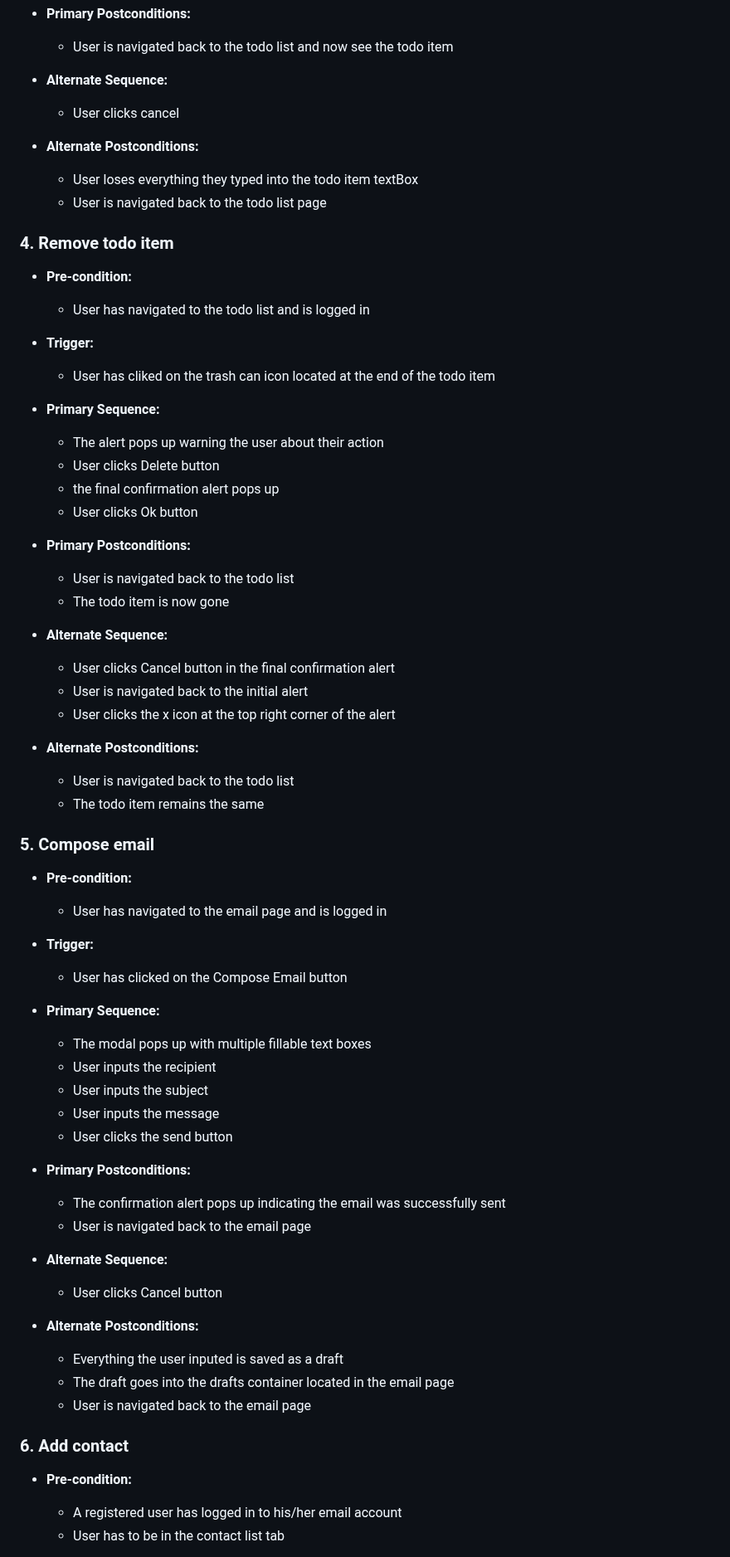
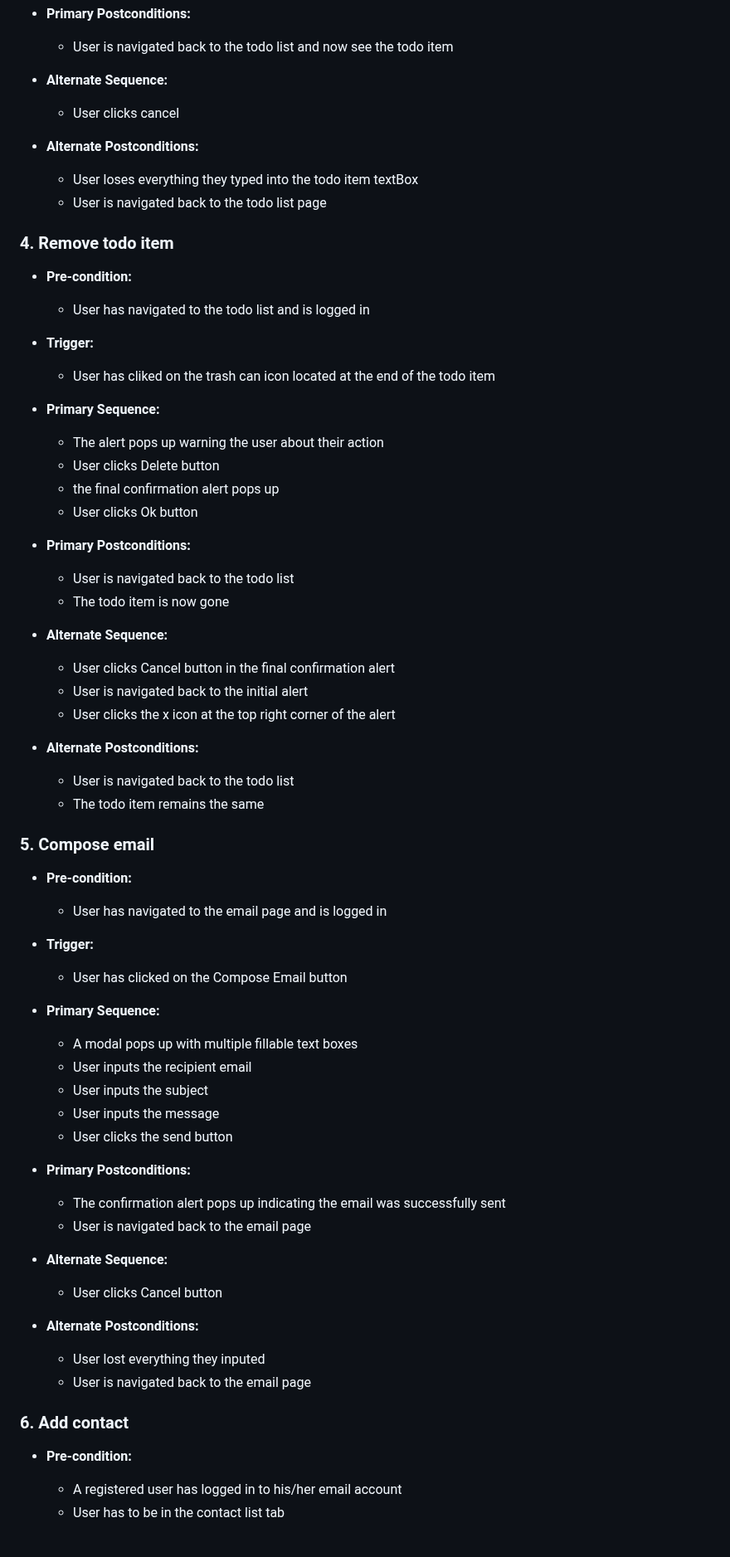
Before and after one commit to Coreyboy1820/CMPE131-Project, a Markdown page: requirements.md, the part around one of its changes. Shown at 83% size. Drawn GitHub-style.

```diff
--- a/requirements.md
+++ b/requirements.md
@@ -91,6 +113,7 @@
   - User is navigated back to the todo list and now see the todo item
 
 - **Alternate Sequence:**
+
   - User clicks cancel
 
 - **Alternate Postconditions:**
@@ -98,23 +121,29 @@
   - User is navigated back to the todo list page
 
 ### 4. Remove todo item
+
 - **Pre-condition:**
+
   - User has navigated to the todo list and is logged in
 
 - **Trigger:**
+
   - User has cliked on the trash can icon located at the end of the todo item
 
 - **Primary Sequence:**
+
   - The alert pops up warning the user about their action
   - User clicks Delete button
   - the final confirmation alert pops up
   - User clicks Ok button
 
 - **Primary Postconditions:**
+
   - User is navigated back to the todo list
   - The todo item is now gone
 
 - **Alternate Sequence:**
+
   - User clicks Cancel button in the final confirmation alert
   - User is navigated back to the initial alert
   - User clicks the x icon at the top right corner of the alert
@@ -124,34 +153,38 @@
   - The todo item remains the same
 
 ### 5. Compose email
+
 - **Pre-condition:**
+
   - User has navigated to the email page and is logged in
 
 - **Trigger:**
+
   - User has clicked on the Compose Email button
 
 - **Primary Sequence:**
-  - The modal pops up with multiple fillable text boxes
-  - User inputs the recipient
+
+  - A modal pops up with multiple fillable text boxes
+  - User inputs the recipient email
   - User inputs the subject
   - User inputs the message
   - User clicks the send button
 
 - **Primary Postconditions:**
+
   - The confirmation alert pops up indicating the email was successfully sent
   - User is navigated back to the email page
 
 - **Alternate Sequence:**
   - User clicks Cancel button
-
 - **Alternate Postconditions:**
-  - Everything the user inputed is saved as a draft
-  - The draft goes into the drafts container located in the email page
+  - User lost everything they inputed
   - User is navigated back to the email page
 
+### 6. Add contact
 
-### 6. Add contact
 - **Pre-condition:**
+
   - A registered user has logged in to his/her email account
   - User has to be in the contact list tab
 
```
Also changed, not shown: other parts of requirements.md (+49 -35 lines).
